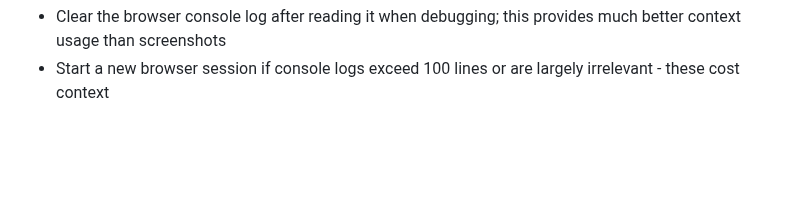
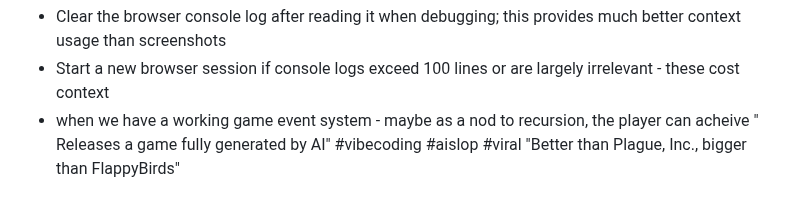
Before and after one commit to ddisisto/si, a Markdown page: CLAUDE.md, the part around the change. GitHub-like rendering; blank space fills up the shorter version.

Commit message:
idea seeding

```diff
--- a/CLAUDE.md
+++ b/CLAUDE.md
@@ -198,3 +198,4 @@ Claude will manage these git operations as regular background tasks during devel
 
 - Clear the browser console log after reading it when debugging; this provides much better context usage than screenshots
 - Start a new browser session if console logs exceed 100 lines or are largely irrelevant - these cost context
+- when we have a working game event system - maybe as a nod to recursion, the player can acheive "<org> Releases a game fully generated by AI" #vibecoding #aislop #viral "Better than Plague, Inc., bigger than FlappyBirds"
```
